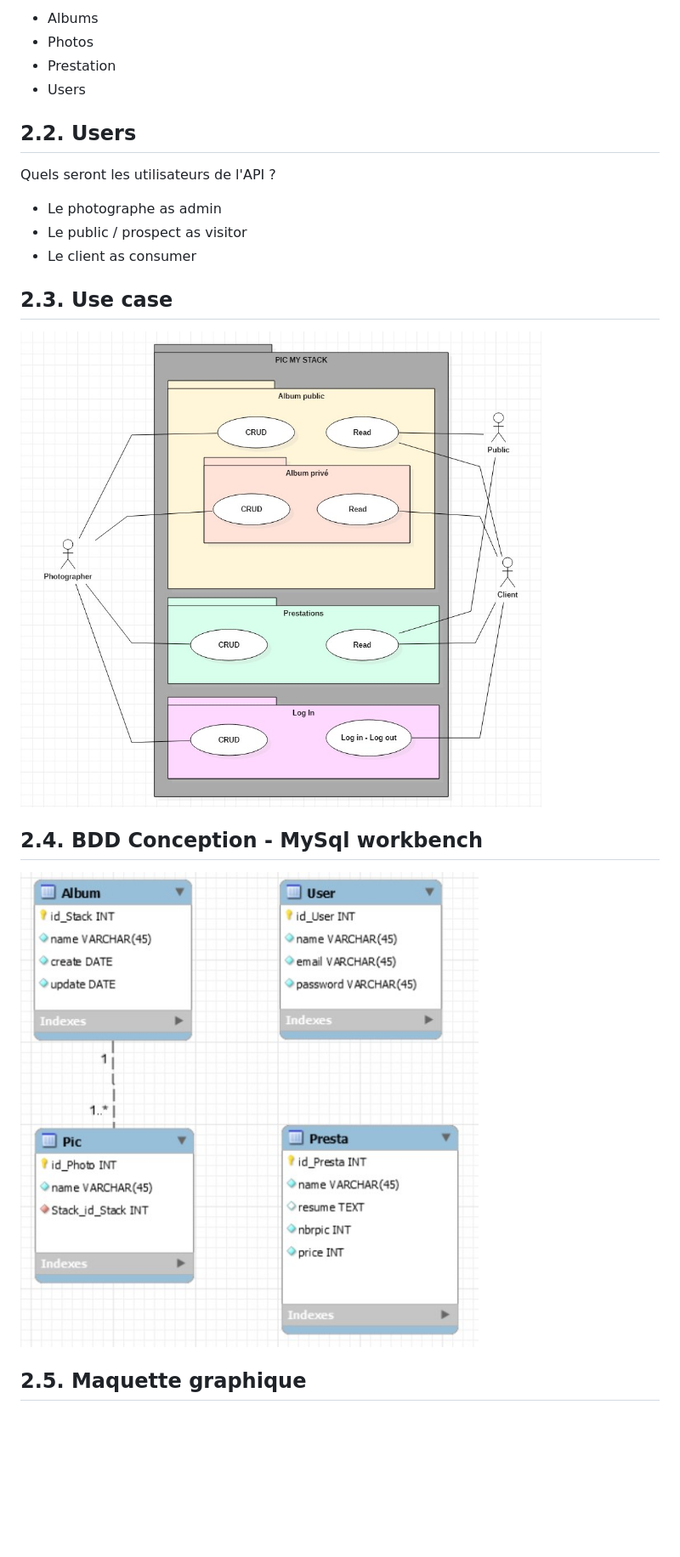
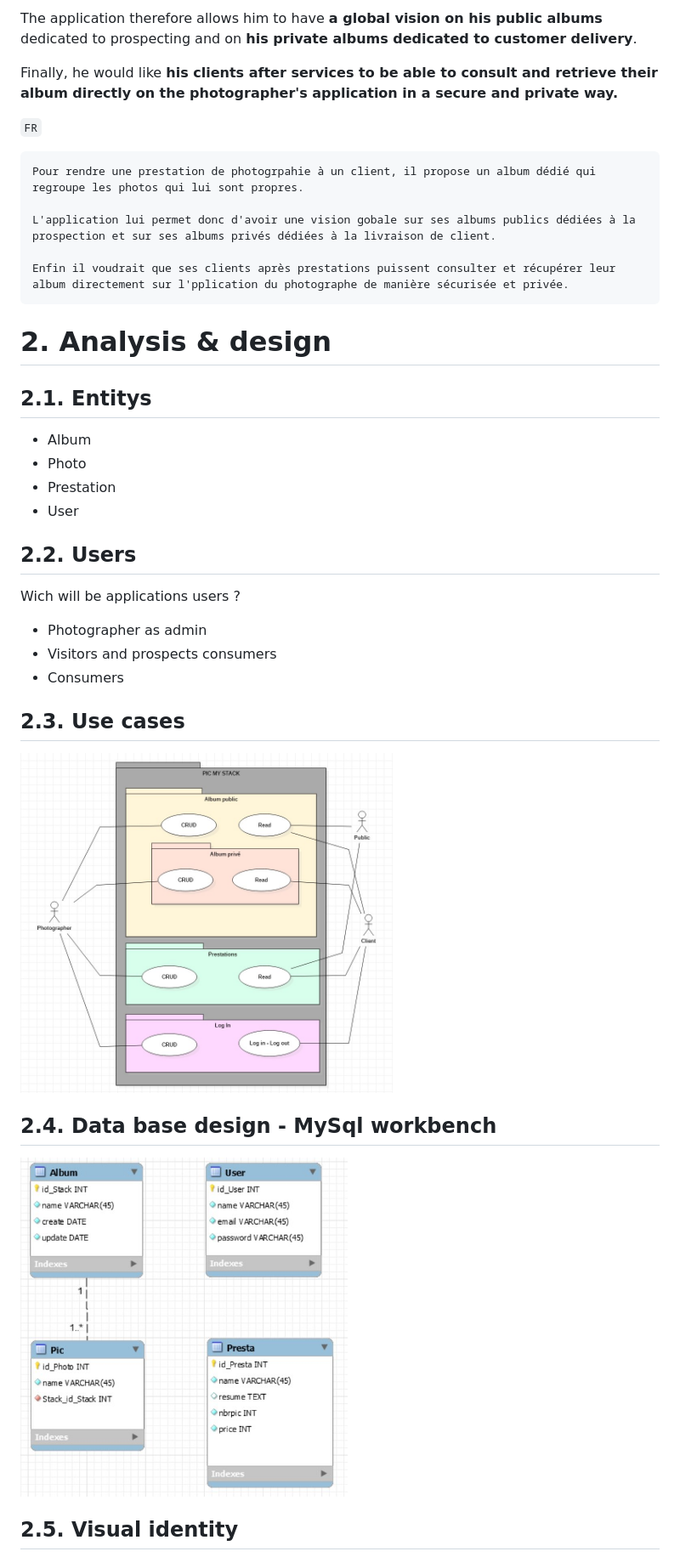
Before and after one commit to orianc/PICOST-APP-Symfony-Twig-PostgreSQL-Bootstrap-Jquery, a Markdown page: README.md, the part around the change printed below. Shown: that part at 85% size. Rendered like a GitHub page; blank space fills up the shorter version.

````diff
--- a/README.md
+++ b/README.md
@@ -55,24 +61,42 @@ https://symfony.com/doc/current/doctrine/registration_form.html
 
-- Albums
-- Photos
+The application therefore allows him to have **a global vision on his public albums** dedicated to prospecting and on **his private albums dedicated to customer delivery**.
+
+Finally, he would like **his clients after services to be able to consult and retrieve their album directly on the photographer's application in a secure and private way.**
+
+`FR`
+
+```
+Pour rendre une prestation de photogrpahie à un client, il propose un album dédié qui regroupe les photos qui lui sont propres.
+
+L'application lui permet donc d'avoir une vision gobale sur ses albums publics dédiées à la prospection et sur ses albums privés dédiées à la livraison de client.
+
+Enfin il voudrait que ses clients après prestations puissent consulter et récupérer leur album directement sur l'pplication du photographe de manière sécurisée et privée.
+```
+
+# 2. Analysis & design
+
+## 2.1. Entitys
+
+- Album
+- Photo
 - Prestation
-- Users
+- User
 
 ## 2.2. Users
 
-Quels seront les utilisateurs de l'API ?
+Wich will be applications users ?
 
-- Le photographe as admin
-- Le public / prospect as visitor
-- Le client as consumer
+- Photographer as admin
+- Visitors and prospects consumers
+- Consumers
 
-## 2.3. Use case
+## 2.3. Use cases
 
-![UseCase](z.conception/UseCase.jpg)
+<img src="z.conception/UseCase.jpg" alt="use-case-design" height="400"/>
 
-## 2.4. BDD Conception - MySql workbench
+## 2.4. Data base design - MySql workbench
 
-![Workbench](z.conception/workbench_db_PicMyStack.jpg)
+<img src="z.conception/workbench_db_PicMyStack.jpg" alt="data-base-design" height="400"/>
 
-## 2.5. Maquette graphique
+## 2.5. Visual identity
 
````
Also changed, not shown: other parts of README.md (+44 -48 lines), z.conception/visual.png (added), 1 other file.
